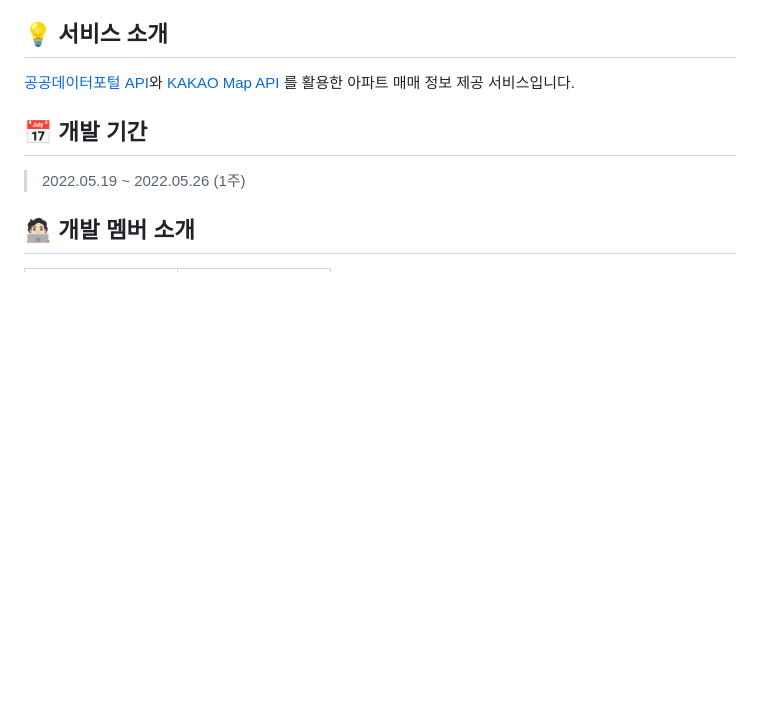
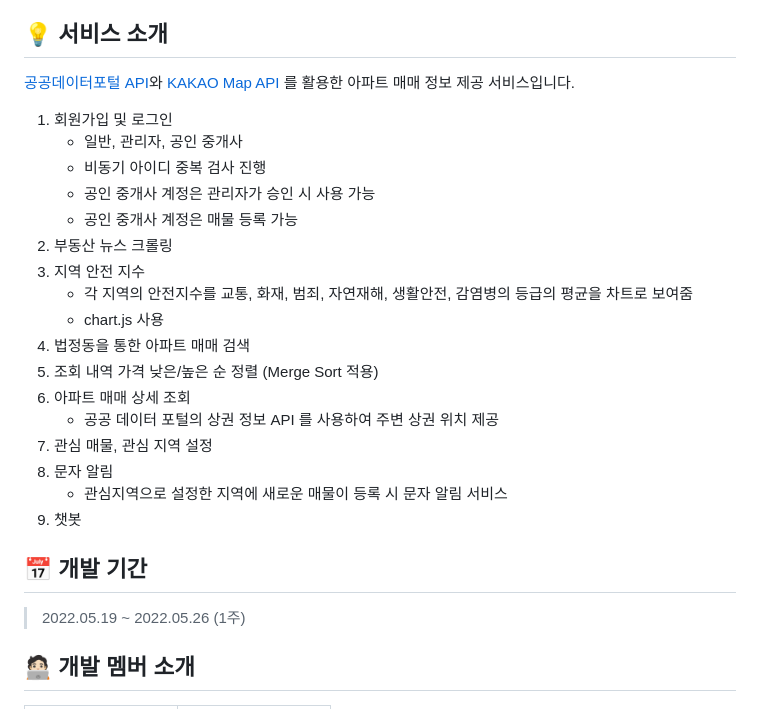
Before and after one commit to J00HUI/Find-Home, a Markdown page: README.md, the part around the change. Rendered like a GitHub page; blank space fills up the shorter version.

```diff
--- a/README.md
+++ b/README.md
@@ -5,7 +5,23 @@
 
 ## 💡 서비스 소개
 [공공데이터포털 API](https://www.data.go.kr/)와 [KAKAO Map API](https://developers.kakao.com/) 를 활용한 아파트 매매 정보 제공 서비스입니다.
-</br>
+1. 회원가입 및 로그인
+    * 일반, 관리자, 공인 중개사
+    * 비동기 아이디 중복 검사 진행
+    * 공인 중개사 계정은 관리자가 승인 시 사용 가능
+    * 공인 중개사 계정은 매물 등록 가능
+2. 부동산 뉴스 크롤링
+3. 지역 안전 지수
+    * 각 지역의 안전지수를 교통, 화재, 범죄, 자연재해, 생활안전, 감염병의 등급의 평균을 차트로 보여줌
+    * chart.js 사용
+4. 법정동을 통한 아파트 매매 검색
+5. 조회 내역 가격 낮은/높은 순 정렬 (Merge Sort 적용)
+6. 아파트 매매 상세 조회
+    * 공공 데이터 포털의 상권 정보 API 를 사용하여 주변 상권 위치 제공
+7. 관심 매물, 관심 지역 설정
+8. 문자 알림
+    * 관심지역으로 설정한 지역에 새로운 매물이 등록 시 문자 알림 서비스
+9. 챗봇
 </br>
 
 ## 📅 개발 기간
```
